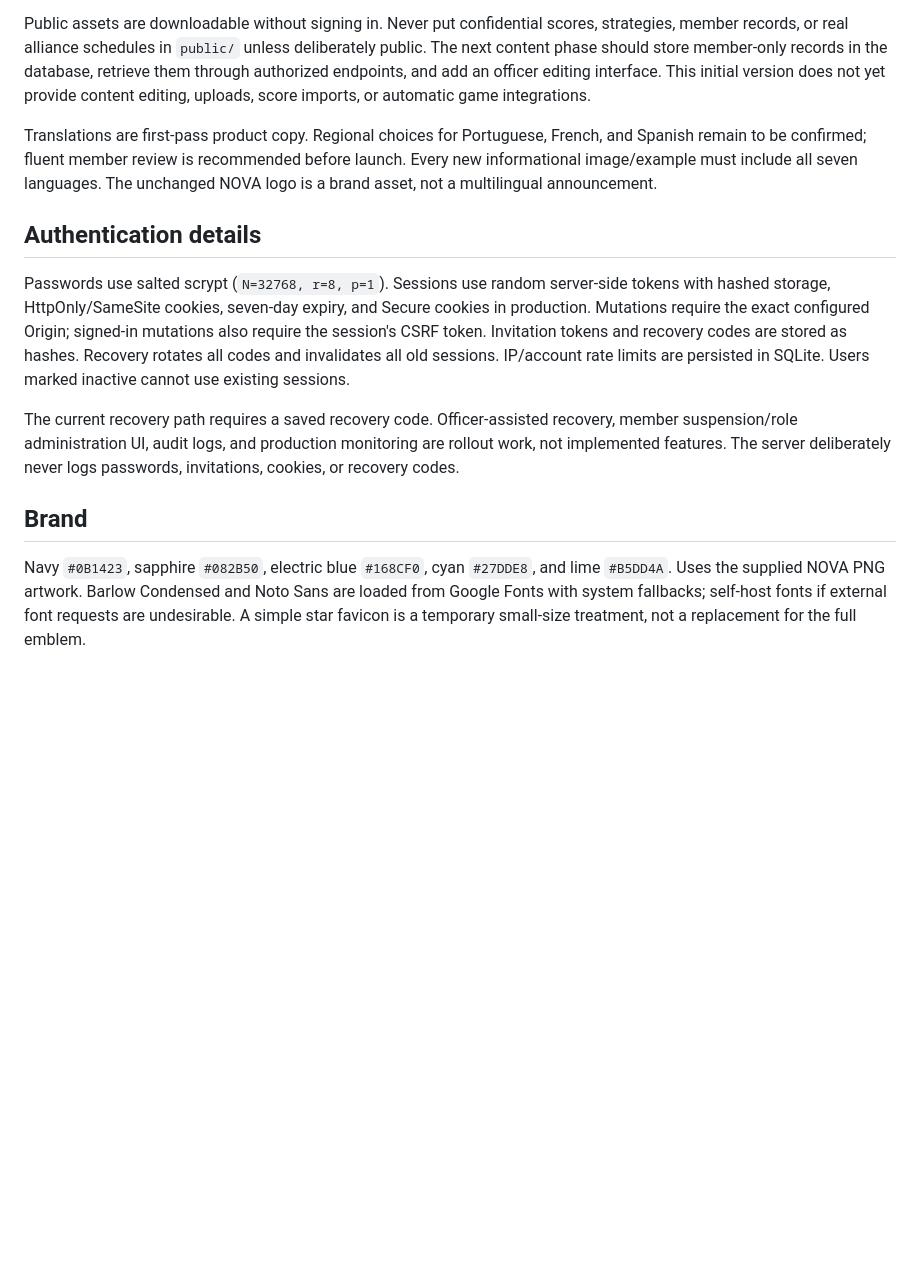
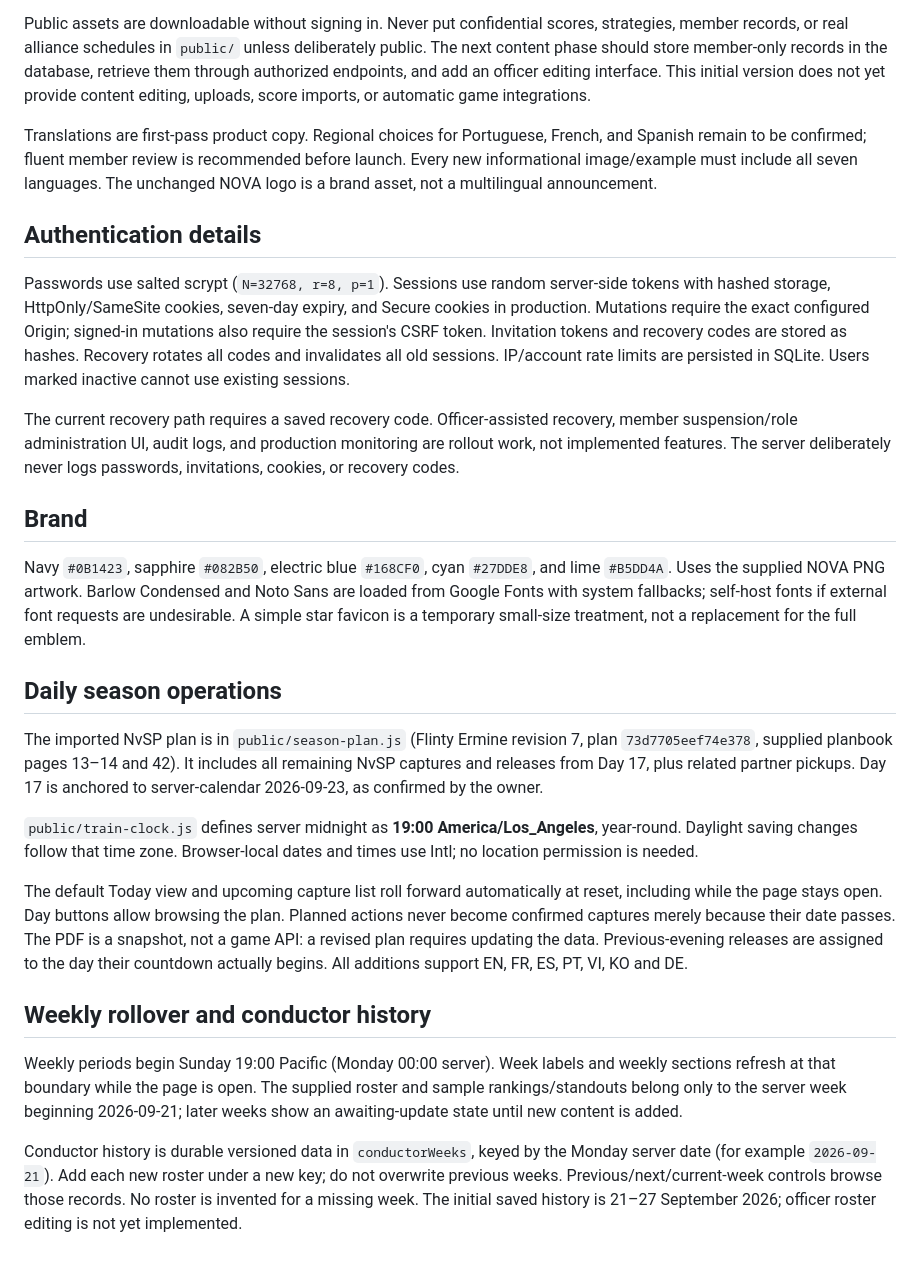
Before and after one commit to raidarqn-lab/nova-sapphire, a Markdown page: README.md, the part around one of its changes. GitHub-like rendering; blank space fills up the shorter version.

Commit message:
Document daily schedules, weekly rollover, and archived conductor rosters

```diff
--- a/README.md
+++ b/README.md
@@ -61,13 +81,35 @@ Use a single application instance with this SQLite setup. Back up the database u
 Public assets are downloadable without signing in. Never put confidential scores, strategies, member records, or real alliance schedules in `public/` unless deliberately public. The next content phase should store member-only records in the database, retrieve them through authorized endpoints, and add an officer editing interface. This initial version does not yet provide content editing, uploads, score imports, or automatic game integrations.
+
 
 Translations are first-pass product copy. Regional choices for Portuguese, French, and Spanish remain to be confirmed; fluent member review is recommended before launch. Every new informational image/example must include all seven languages. The unchanged NOVA logo is a brand asset, not a multilingual announcement.
 
+
 ## Authentication details
+
 
 Passwords use salted scrypt (`N=32768, r=8, p=1`). Sessions use random server-side tokens with hashed storage, HttpOnly/SameSite cookies, seven-day expiry, and Secure cookies in production. Mutations require the exact configured Origin; signed-in mutations also require the session's CSRF token. Invitation tokens and recovery codes are stored as hashes. Recovery rotates all codes and invalidates all old sessions. IP/account rate limits are persisted in SQLite. Users marked inactive cannot use existing sessions.
 
+
 The current recovery path requires a saved recovery code. Officer-assisted recovery, member suspension/role administration UI, audit logs, and production monitoring are rollout work, not implemented features. The server deliberately never logs passwords, invitations, cookies, or recovery codes.
+
 
 ## Brand
 
+
 Navy `#0B1423`, sapphire `#082B50`, electric blue `#168CF0`, cyan `#27DDE8`, and lime `#B5DD4A`. Uses the supplied NOVA PNG artwork. Barlow Condensed and Noto Sans are loaded from Google Fonts with system fallbacks; self-host fonts if external font requests are undesirable. A simple star favicon is a temporary small-size treatment, not a replacement for the full emblem.
+
+
+
+## Daily season operations
+
+The imported NvSP plan is in `public/season-plan.js` (Flinty Ermine revision 7, plan `73d7705eef74e378`, supplied planbook pages 13–14 and 42). It includes all remaining NvSP captures and releases from Day 17, plus related partner pickups. Day 17 is anchored to server-calendar 2026-09-23, as confirmed by the owner.
+
+`public/train-clock.js` defines server midnight as **19:00 America/Los_Angeles**, year-round. Daylight saving changes follow that time zone. Browser-local dates and times use Intl; no location permission is needed.
+
+The default Today view and upcoming capture list roll forward automatically at reset, including while the page stays open. Day buttons allow browsing the plan. Planned actions never become confirmed captures merely because their date passes. The PDF is a snapshot, not a game API: a revised plan requires updating the data. Previous-evening releases are assigned to the day their countdown actually begins. All additions support EN, FR, ES, PT, VI, KO and DE.
+
+## Weekly rollover and conductor history
+
+Weekly periods begin Sunday 19:00 Pacific (Monday 00:00 server). Week labels and weekly sections refresh at that boundary while the page is open. The supplied roster and sample rankings/standouts belong only to the server week beginning 2026-09-21; later weeks show an awaiting-update state until new content is added.
+
+Conductor history is durable versioned data in `conductorWeeks`, keyed by the Monday server date (for example `2026-09-21`). Add each new roster under a new key; do not overwrite previous weeks. Previous/next/current-week controls browse those records. No roster is invented for a missing week. The initial saved history is 21–27 September 2026; officer roster editing is not yet implemented.
```
Also changed, not shown: other parts of README.md (+21 -1 lines).
